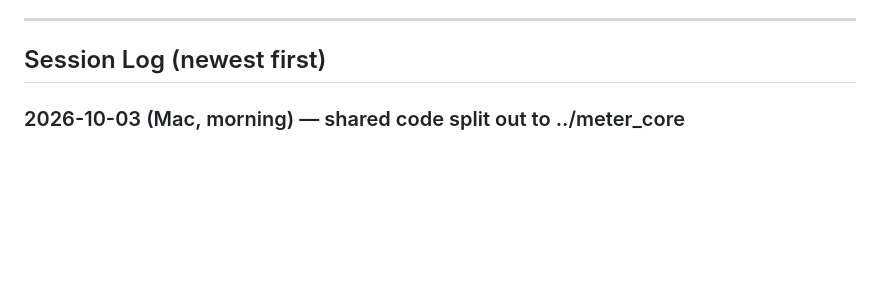
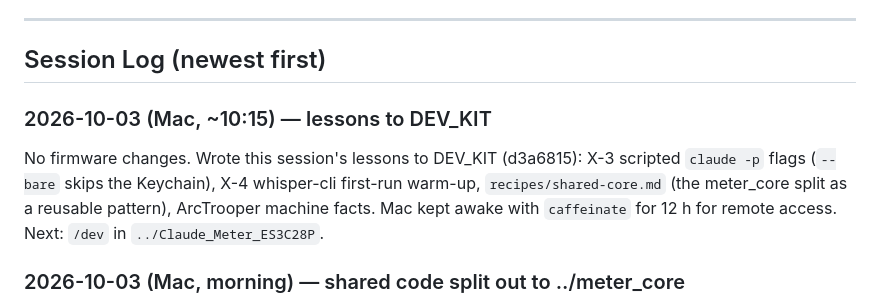
Before and after one commit to delacerda-mrd/Claude-Monitor-AiPi-Lite, a Markdown page: docs/JOURNAL.md, the part around the change. GitHub-like rendering; blank space fills up the shorter version.

Commit message:
Journal: lessons written to DEV_KIT
Co-Authored-By: Claude Opus 5.5 <noreply@anthropic.com>
Claude-Session: https://claude.ai/code/session_01BEQWpp8zngcVSPkGpHbVsT

```diff
--- a/docs/JOURNAL.md
+++ b/docs/JOURNAL.md
@@ -66,6 +66,13 @@ min ~91–100 KB (59 KB under a screenshot burst). Details: BRINGUP Phase 7.
 ---
 
 ## Session Log (newest first)
+
+### 2026-10-03 (Mac, ~10:15) — lessons to DEV_KIT
+No firmware changes. Wrote this session's lessons to DEV_KIT (d3a6815): X-3 scripted
+`claude -p` flags (`--bare` skips the Keychain), X-4 whisper-cli first-run warm-up,
+`recipes/shared-core.md` (the meter_core split as a reusable pattern), ArcTrooper machine
+facts. Mac kept awake with `caffeinate` for 12 h for remote access. Next: `/dev` in
+`../Claude_Meter_ES3C28P`.
 
 ### 2026-10-03 (Mac, morning) — shared code split out to ../meter_core
 User wants the ES3C28P port as its own fresh project, with a shared core. Moved the
```
